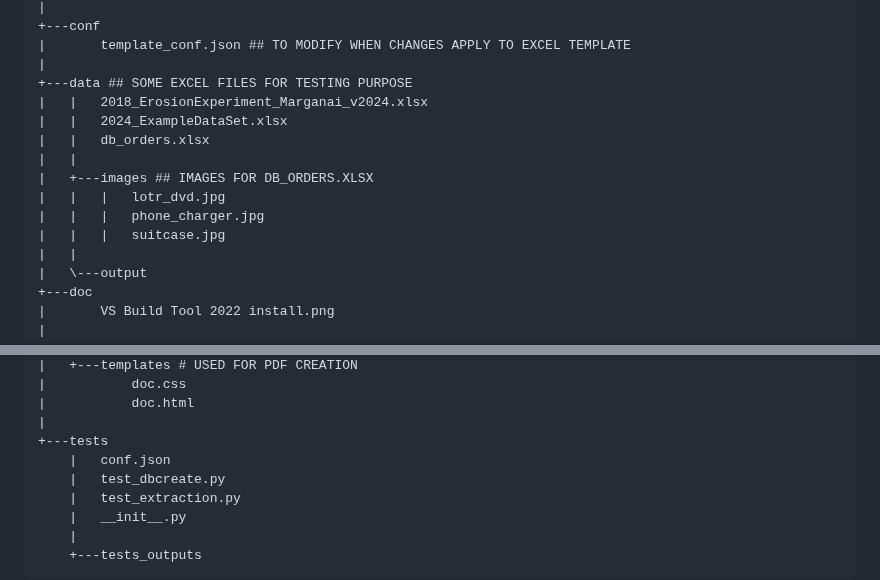
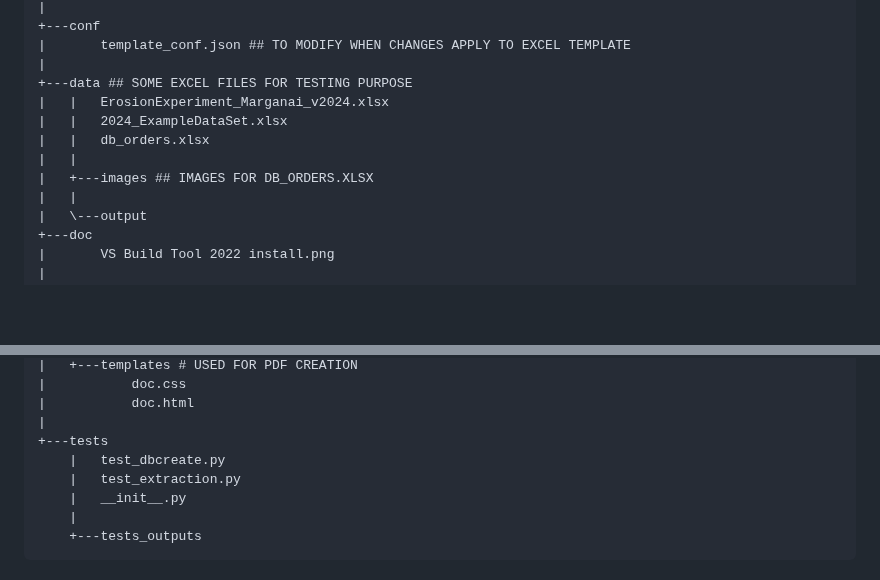
Before and after one commit to EtlcT/MILETO_enhancingFAIRness, a Markdown page: README.md, 2 parts joined by grey strips. Rendered like a GitHub page; blank space fills up the shorter version.

```diff
--- a/README.md
+++ b/README.md
@@ -48,14 +48,11 @@ A brief description of files and folders of interests is made ## IN UPPERCASE
 |       template_conf.json ## TO MODIFY WHEN CHANGES APPLY TO EXCEL TEMPLATE
 |
 +---data ## SOME EXCEL FILES FOR TESTING PURPOSE
-|   |   2018_ErosionExperiment_Marganai_v2024.xlsx
+|   |   ErosionExperiment_Marganai_v2024.xlsx
 |   |   2024_ExampleDataSet.xlsx
 |   |   db_orders.xlsx
 |   |
 |   +---images ## IMAGES FOR DB_ORDERS.XLSX
-|   |   |   lotr_dvd.jpg
-|   |   |   phone_charger.jpg
-|   |   |   suitcase.jpg
 |   |
 |   \---output
 +---doc
@@ -88,7 +85,6 @@ A brief description of files and folders of interests is made ## IN UPPERCASE
 |           doc.html
 |
 +---tests
-    |   conf.json
     |   test_dbcreate.py
     |   test_extraction.py
     |   __init__.py
```
